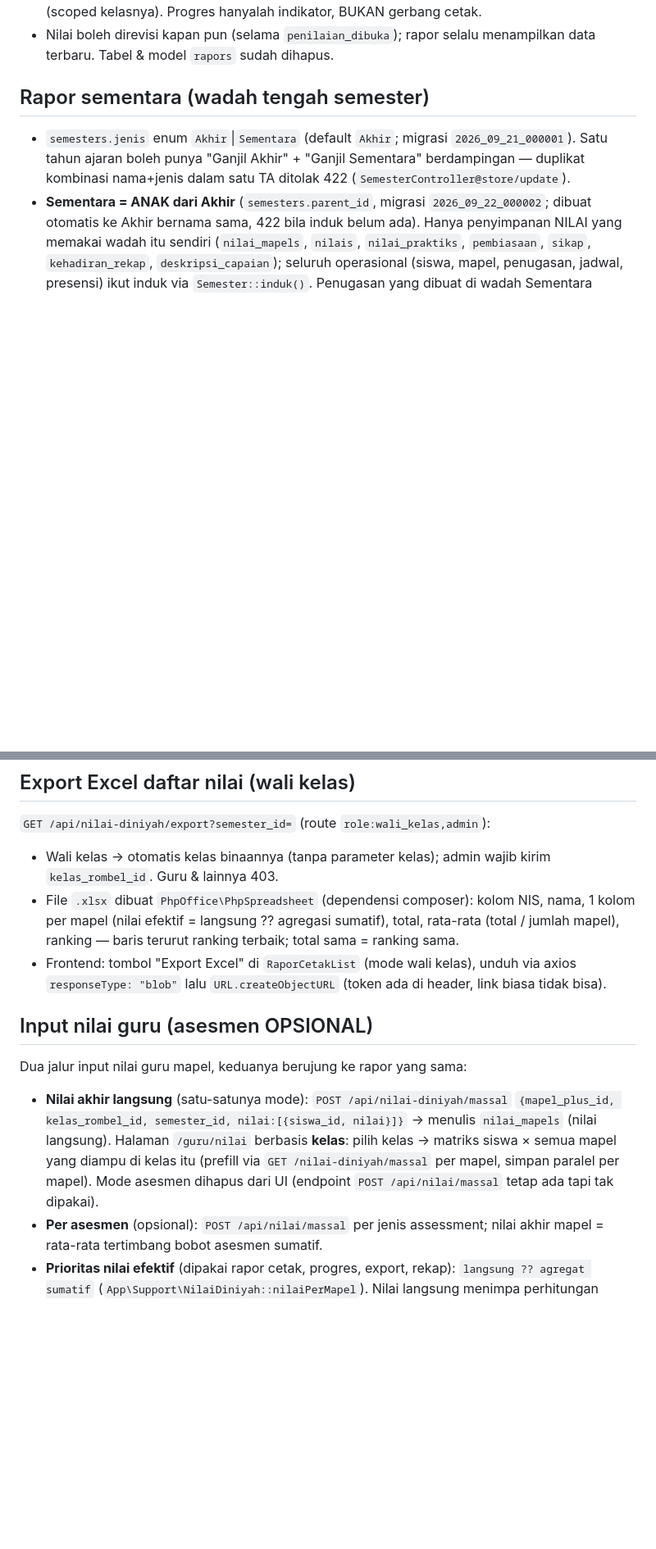
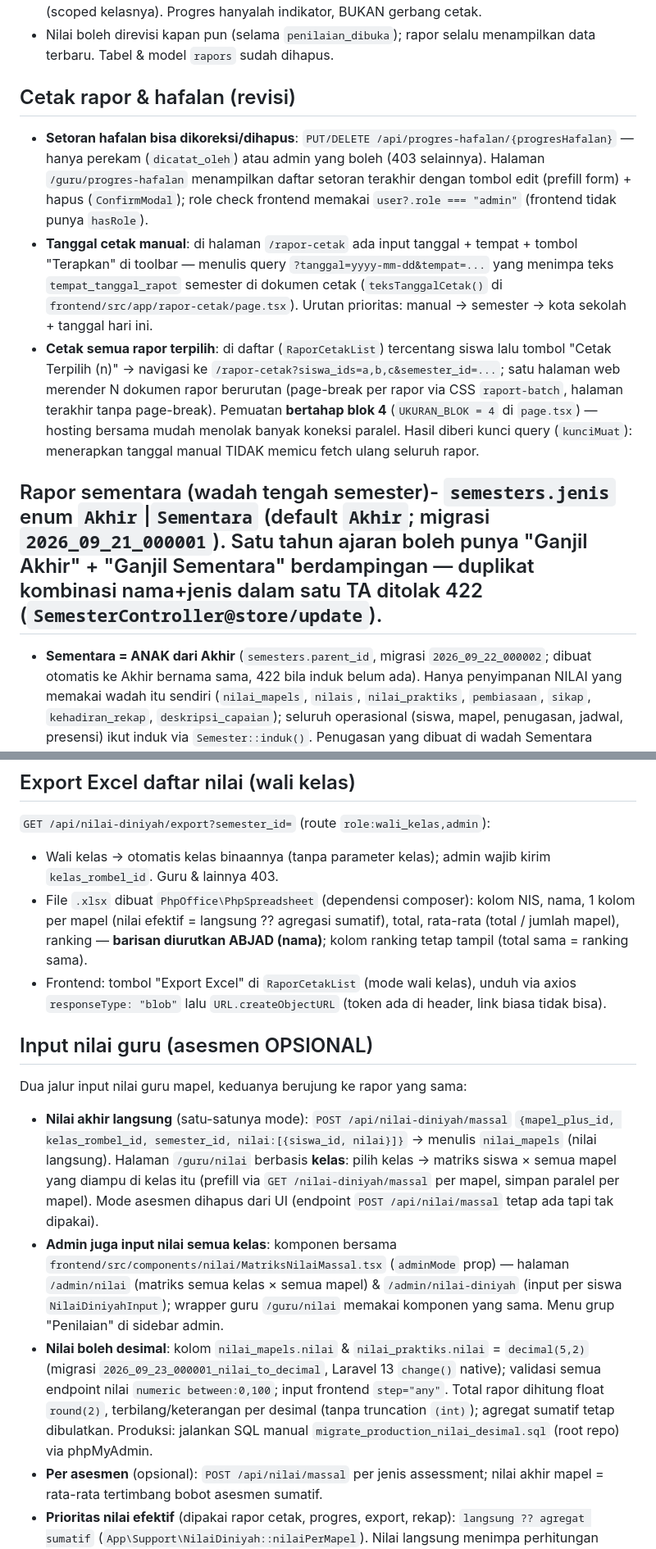
Before and after one commit to xynnthincc/SIPP, a Markdown page: docs/AGENTS.md, 2 parts joined by grey strips. Shown at 82% size. GitHub-like rendering; blank space fills up the shorter version.

Commit message:
docs: AGENTS.md revisi (nilai desimal, menu penilaian admin, hafalan edit, tanggal manual, cetak beruntun, excel abjad)

```diff
--- a/docs/AGENTS.md
+++ b/docs/AGENTS.md
@@ -20,8 +20,12 @@ Rapor adalah **cetakan real-time dari data nilai**, TANPA status/validasi/penerb
 - `GET /api/rapor/progres?semester_id=&kelas_rombel_id=` — indikator kelengkapan nilai per siswa (mapel/praktik terisi, pembiasaan/sikap/kehadiran). Akses: admin, kepala sekolah, wali kelas (scoped kelasnya). Progres hanyalah indikator, BUKAN gerbang cetak.
 - Nilai boleh direvisi kapan pun (selama `penilaian_dibuka`); rapor selalu menampilkan data terbaru. Tabel & model `rapors` sudah dihapus.
 
-## Rapor sementara (wadah tengah semester)
-- `semesters.jenis` enum `Akhir`|`Sementara` (default `Akhir`; migrasi `2026_09_21_000001`). Satu tahun ajaran boleh punya "Ganjil Akhir" + "Ganjil Sementara" berdampingan — duplikat kombinasi nama+jenis dalam satu TA ditolak 422 (`SemesterController@store/update`).
+## Cetak rapor & hafalan (revisi)
+- **Setoran hafalan bisa dikoreksi/dihapus**: `PUT/DELETE /api/progres-hafalan/{progresHafalan}` — hanya perekam (`dicatat_oleh`) atau admin yang boleh (403 selainnya). Halaman `/guru/progres-hafalan` menampilkan daftar setoran terakhir dengan tombol edit (prefill form) + hapus (`ConfirmModal`); role check frontend memakai `user?.role === "admin"` (frontend tidak punya `hasRole`).
+- **Tanggal cetak manual**: di halaman `/rapor-cetak` ada input tanggal + tempat + tombol "Terapkan" di toolbar — menulis query `?tanggal=yyyy-mm-dd&tempat=...` yang menimpa teks `tempat_tanggal_rapot` semester di dokumen cetak (`teksTanggalCetak()` di `frontend/src/app/rapor-cetak/page.tsx`). Urutan prioritas: manual → semester → kota sekolah + tanggal hari ini.
+- **Cetak semua rapor terpilih**: di daftar (`RaporCetakList`) tercentang siswa lalu tombol "Cetak Terpilih (n)" → navigasi ke `/rapor-cetak?siswa_ids=a,b,c&semester_id=...`; satu halaman web merender N dokumen rapor berurutan (page-break per rapor via CSS `raport-batch`, halaman terakhir tanpa page-break). Pemuatan **bertahap blok 4** (`UKURAN_BLOK = 4` di `page.tsx`) — hosting bersama mudah menolak banyak koneksi paralel. Hasil diberi kunci query (`kunciMuat`): menerapkan tanggal manual TIDAK memicu fetch ulang seluruh rapor.
+
+## Rapor sementara (wadah tengah semester)- `semesters.jenis` enum `Akhir`|`Sementara` (default `Akhir`; migrasi `2026_09_21_000001`). Satu tahun ajaran boleh punya "Ganjil Akhir" + "Ganjil Sementara" berdampingan — duplikat kombinasi nama+jenis dalam satu TA ditolak 422 (`SemesterController@store/update`).
 - **Sementara = ANAK dari Akhir** (`semesters.parent_id`, migrasi `2026_09_22_000002`; dibuat otomatis ke Akhir bernama sama, 422 bila induk belum ada). Hanya penyimpanan NILAI yang memakai wadah itu sendiri (`nilai_mapels`, `nilais`, `nilai_praktiks`, `pembiasaan`, `sikap`, `kehadiran_rekap`, `deskripsi_capaian`); seluruh operasional (siswa, mapel, penugasan, jadwal, presensi) ikut induk via `Semester::induk()`. Penugasan yang dibuat di wadah Sementara dinormalisasi ke induk (`GuruMapelKelasController`); hapus induk diblokir bila masih punya anak.
 - Konsekuensi: pilih semester Sementara di input nilai → daftar kelas/mapel ikut induk, nilai tersimpan di wadah Sementara. Presensi tercatat di pool induk: rapor Sementara menampilkan kondisi s.d. tengah semester, rapor Akhir menampilkan total full semester (mis. sakit 3+2=5).
 - Rapor wadah Sementara: format & hak akses sama dengan rapor akhir (real-time, tanpa biodata — biodata tetap halaman cetak terpisah). Web: judul kop "LAPORAN SEMENTARA" + baris "( PENILAIAN TENGAH SEMESTER )", identitas semester tampil "Ganjil (Sementara)". PDF server (`pdf/rapor.blade.php`): "Laporan Hasil Belajar — SEMENTARA".
@@ -30,12 +34,14 @@ Rapor adalah **cetakan real-time dari data nilai**, TANPA status/validasi/penerb
 ## Export Excel daftar nilai (wali kelas)
 `GET /api/nilai-diniyah/export?semester_id=` (route `role:wali_kelas,admin`):
 - Wali kelas → otomatis kelas binaannya (tanpa parameter kelas); admin wajib kirim `kelas_rombel_id`. Guru & lainnya 403.
-- File `.xlsx` dibuat `PhpOffice\PhpSpreadsheet` (dependensi composer): kolom NIS, nama, 1 kolom per mapel (nilai efektif = langsung ?? agregasi sumatif), total, rata-rata (total / jumlah mapel), ranking — baris terurut ranking terbaik; total sama = ranking sama.
+- File `.xlsx` dibuat `PhpOffice\PhpSpreadsheet` (dependensi composer): kolom NIS, nama, 1 kolom per mapel (nilai efektif = langsung ?? agregasi sumatif), total, rata-rata (total / jumlah mapel), ranking — **barisan diurutkan ABJAD (nama)**; kolom ranking tetap tampil (total sama = ranking sama).
 - Frontend: tombol "Export Excel" di `RaporCetakList` (mode wali kelas), unduh via axios `responseType: "blob"` lalu `URL.createObjectURL` (token ada di header, link biasa tidak bisa).
 
 ## Input nilai guru (asesmen OPSIONAL)
 Dua jalur input nilai guru mapel, keduanya berujung ke rapor yang sama:
 - **Nilai akhir langsung** (satu-satunya mode): `POST /api/nilai-diniyah/massal` `{mapel_plus_id, kelas_rombel_id, semester_id, nilai:[{siswa_id, nilai}]}` → menulis `nilai_mapels` (nilai langsung). Halaman `/guru/nilai` berbasis **kelas**: pilih kelas → matriks siswa × semua mapel yang diampu di kelas itu (prefill via `GET /nilai-diniyah/massal` per mapel, simpan paralel per mapel). Mode asesmen dihapus dari UI (endpoint `POST /api/nilai/massal` tetap ada tapi tak dipakai).
+- **Admin juga input nilai semua kelas**: komponen bersama `frontend/src/components/nilai/MatriksNilaiMassal.tsx` (`adminMode` prop) — halaman `/admin/nilai` (matriks semua kelas × semua mapel) & `/admin/nilai-diniyah` (input per siswa `NilaiDiniyahInput`); wrapper guru `/guru/nilai` memakai komponen yang sama. Menu grup "Penilaian" di sidebar admin.
+- **Nilai boleh desimal**: kolom `nilai_mapels.nilai` & `nilai_praktiks.nilai` = `decimal(5,2)` (migrasi `2026_09_23_000001_nilai_to_decimal`, Laravel 13 `change()` native); validasi semua endpoint nilai `numeric between:0,100`; input frontend `step="any"`. Total rapor dihitung float `round(2)`, terbilang/keterangan per desimal (tanpa truncation `(int)`); agregat sumatif tetap dibulatkan. Produksi: jalankan SQL manual `migrate_production_nilai_desimal.sql` (root repo) via phpMyAdmin.
 - **Per asesmen** (opsional): `POST /api/nilai/massal` per jenis assessment; nilai akhir mapel = rata-rata tertimbang bobot asesmen sumatif.
 - **Prioritas nilai efektif** (dipakai rapor cetak, progres, export, rekap): `langsung ?? agregat sumatif` (`App\Support\NilaiDiniyah::nilaiPerMapel`). Nilai langsung menimpa perhitungan asesmen; dikosongkan (null) → kembali ke perhitungan asesmen.
 - **Korelasi wali kelas**: nilai yang diinput guru mapel langsung terlihat di rekap wali (`GET /nilai-diniyah/rekap`) kolom "Nilai" + "Nilai Akhir" (label "dari asesmen" bila turunan perhitungan).
```
